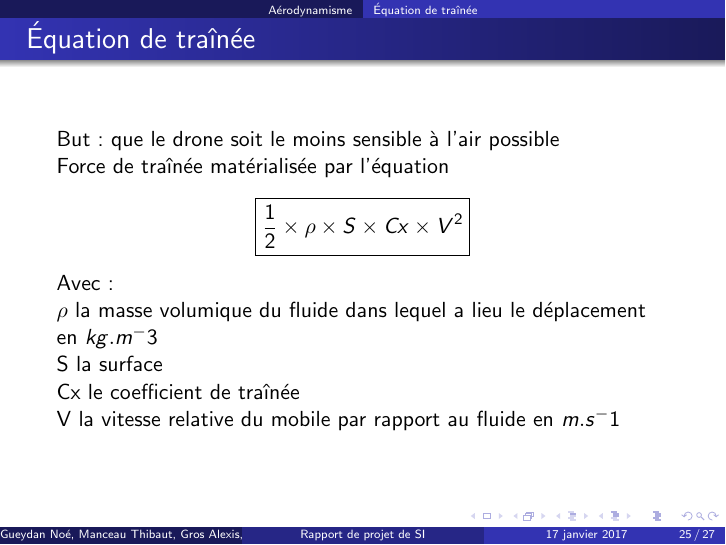
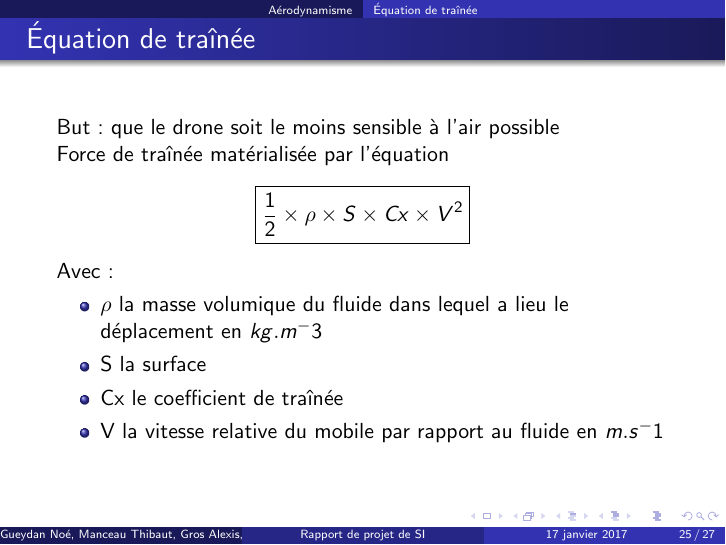
Before and after one commit to creeperdeking/Tropodrone, LaTeX slides (Latex/diapo_rapport.tex): page 25 of 27. Compiled offline with pdfLaTeX.

Commit message:
Mise sous forme de liste catégorie aérodynamisme

```diff
--- a/Latex/diapo_rapport.tex
+++ b/Latex/diapo_rapport.tex
@@ -290,10 +290,12 @@ print("volume = %f, diametre = %f" % (vol, largeur))
   \boxed{\displaystyle{\frac12 \times \rho \times S \times Cx \times V^2}}
  \end{center}
  Avec : \\
- $\rho$ la masse volumique du fluide dans lequel a lieu le déplacement en $kg.m^-3$ \\
- S la surface \\
- Cx le coefficient de traînée \\
- V la vitesse relative du mobile par rapport au fluide en $m.s^-1$
+ \begin{itemize}
+  \item $\rho$ la masse volumique du fluide dans lequel a lieu le déplacement en $kg.m^-3$ \\
+  \item S la surface \\
+  \item Cx le coefficient de traînée \\
+  \item V la vitesse relative du mobile par rapport au fluide en $m.s^-1$
+ \end{itemize}
 \end{frame}
 
 \subsection{Calcul de Cx pour la forme retenue 1/2}
```
